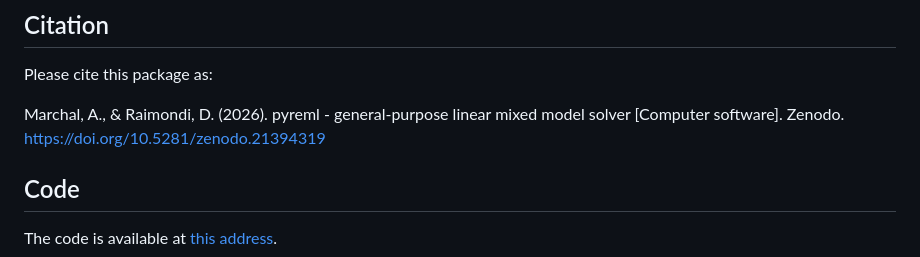
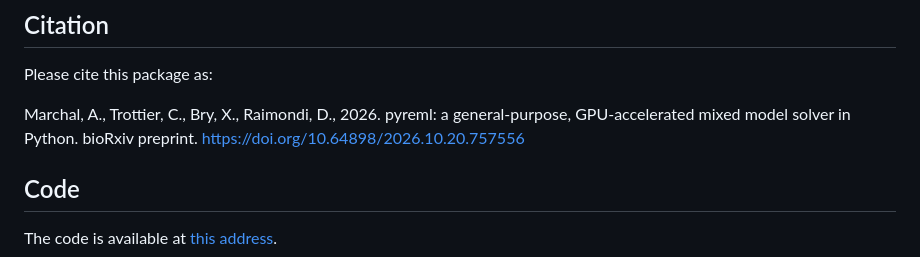
Before and after one commit to AI-for-Genome-Interpretation-lab/pyreml, a Markdown page: README.md, the part around the change. Drawn GitHub-style.

```diff
--- a/README.md
+++ b/README.md
@@ -110,7 +110,7 @@ The documentation is available at [this address](https://ai-for-genome-interpret
 
 Please cite this package as:
 
-Marchal, A., & Raimondi, D. (2026). pyreml - general-purpose linear mixed model solver [Computer software]. Zenodo. https://doi.org/10.5281/zenodo.21394319
+Marchal, A., Trottier, C., Bry, X., Raimondi, D., 2026. pyreml: a general-purpose, GPU-accelerated mixed model solver in Python. bioRxiv preprint. https://doi.org/10.64898/2026.10.20.757556
 
 ## Code
 
```
